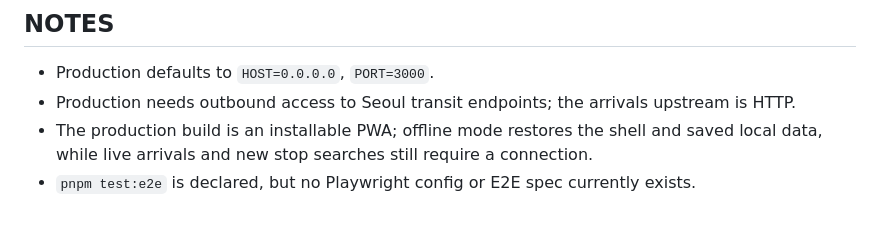
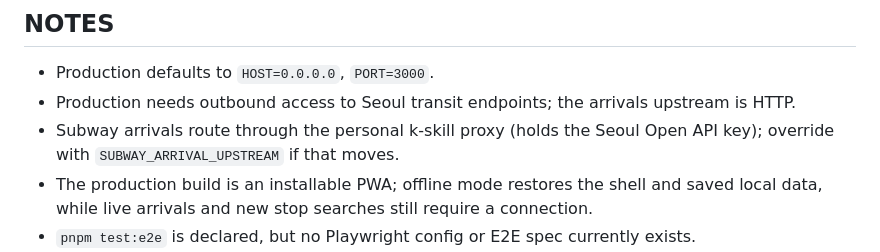
Before and after one commit to m16khb-org/mota, a Markdown page: AGENTS.md, the part around the change. GitHub-like rendering; blank space fills up the shorter version.

Commit message:
docs: note subway arrival proxy upstream in AGENTS

```diff
--- a/AGENTS.md
+++ b/AGENTS.md
@@ -140,6 +140,8 @@ docker compose logs -f web
 
 - Production defaults to `HOST=0.0.0.0`, `PORT=3000`.
 - Production needs outbound access to Seoul transit endpoints; the arrivals upstream is HTTP.
+- Subway arrivals route through the personal k-skill proxy (holds the Seoul Open API
+  key); override with `SUBWAY_ARRIVAL_UPSTREAM` if that moves.
 - The production build is an installable PWA; offline mode restores the shell and saved local data,
   while live arrivals and new stop searches still require a connection.
 - `pnpm test:e2e` is declared, but no Playwright config or E2E spec currently exists.
```
